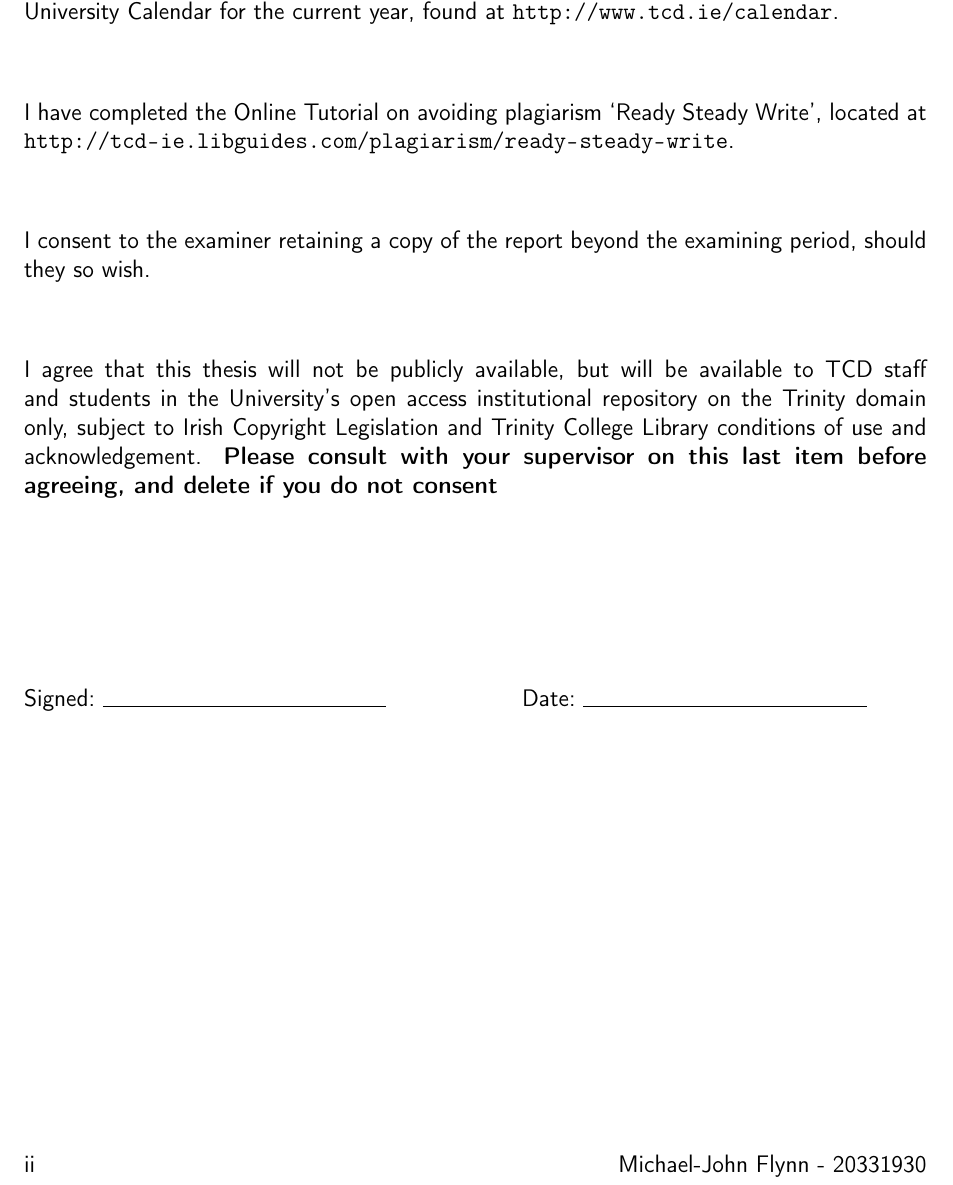
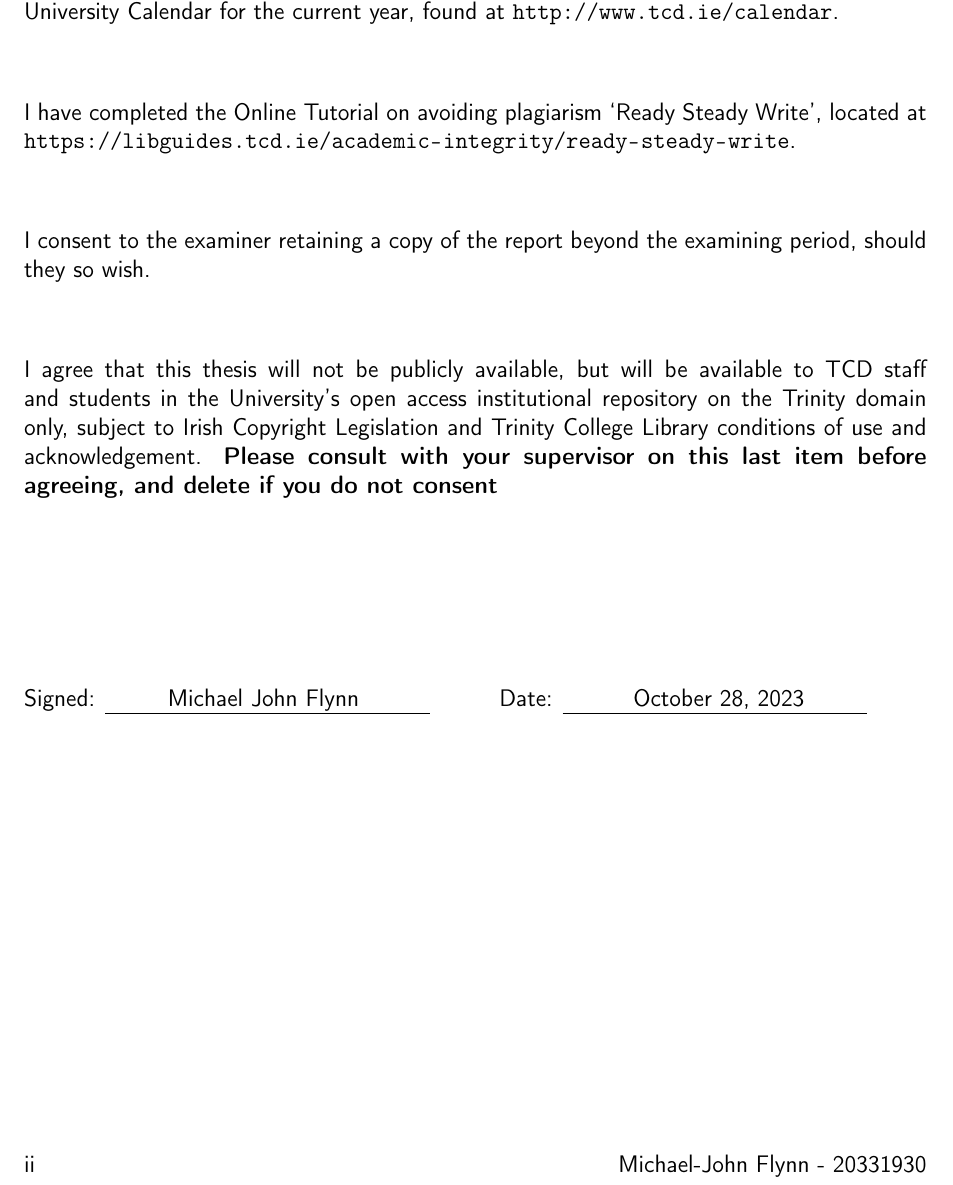
Before and after one commit to flynnm26/Lab-Report-Template, a LaTeX document (main.tex): part of page 2 of 2, cut so that both start at the same text. Compiled offline with pdfLaTeX.

Commit message:
Updates from Overleaf

```diff
--- a/main.tex
+++ b/main.tex
@@ -16,6 +16,7 @@
 \usepackage[colorlinks=true, allcolors=black]{hyperref}
 \usepackage{fancyhdr}
 \usepackage{listings}
+\usepackage[normalem]{ulem}
 \usepackage[parfill]{parskip}
 \usepackage{xcolor}
 \definecolor{tcd_blue}{RGB}{5, 105, 185}
@@ -52,7 +53,7 @@
 %% Preamble
 \newcommand{\reportTitle}{Report Title} %% CHANGE THIS
 \newcommand{\authorname}{Michael-John Flynn - 20331930}
-\date{October 2023}
+\date{\today}
 \author{\authorname}
 
 \title{
@@ -81,7 +82,7 @@ I hereby declare that this report is entirely my own work and that it has not be
 I have read and I understand the plagiarism provisions in the General Regulations of the University Calendar for the current year, found at \url{http://www.tcd.ie/calendar}.
 \vspace{1cm}
 
-I have completed the Online Tutorial on avoiding plagiarism `Ready Steady Write', located at \url{http://tcd-ie.libguides.com/plagiarism/ready-steady-write}.
+I have completed the Online Tutorial on avoiding plagiarism `Ready Steady Write', located at \url{https://libguides.tcd.ie/academic-integrity/ready-steady-write}.
 \vspace{1cm}
 
 I consent to the examiner retaining a copy of the report beyond the examining period, should they so wish.
@@ -90,7 +91,8 @@ I consent to the examiner retaining a copy of the report beyond the examining pe
 I agree that this thesis will not be publicly available, but will be available to TCD staff and students in the University’s open access institutional repository on the Trinity domain only, subject to Irish Copyright Legislation and Trinity College Library conditions of use and acknowledgement.  \textbf{Please consult with your supervisor on this last item before agreeing, and delete if you do not consent}
 \vspace{3cm}
 
-Signed:~\rule{5cm}{0.3pt}\hfill Date:~\rule{5cm}{0.3pt}
+Signed: \uline{\hfill Michael John Flynn \hfill} \hfill Date: \uline{ \hfill \today \hfill}
+
 
 %% =======================================
 %% DOCUMENT STARTS HERE
```
